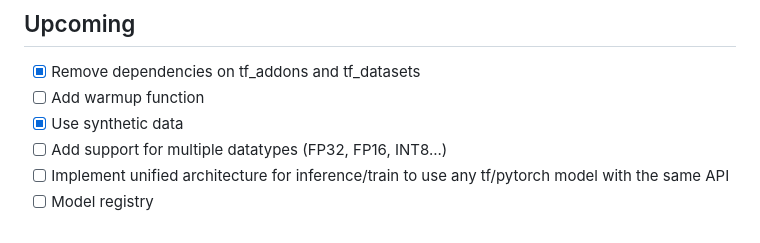
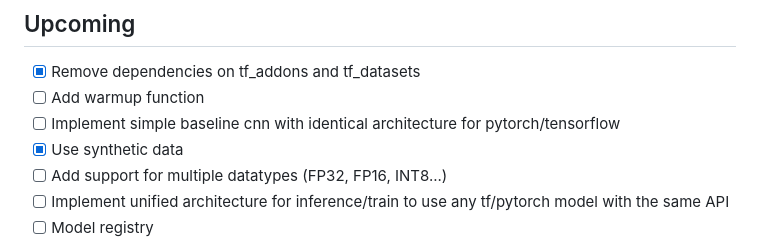
Before and after one commit to TimoIllusion/simple-ai-benchmarking, a Markdown page: README.md, the part around the change. Drawn GitHub-style.

Commit message:
Add todo

```diff
--- a/README.md
+++ b/README.md
@@ -86,6 +86,7 @@ WIP
 
 - [x] Remove dependencies on tf_addons and tf_datasets
 - [ ] Add warmup function
+- [ ] Implement simple baseline cnn with identical architecture for pytorch/tensorflow
 - [x] Use synthetic data
 - [ ] Add support for multiple datatypes (FP32, FP16, INT8...)
 - [ ] Implement unified architecture for inference/train to use any tf/pytorch model with the same API
```
